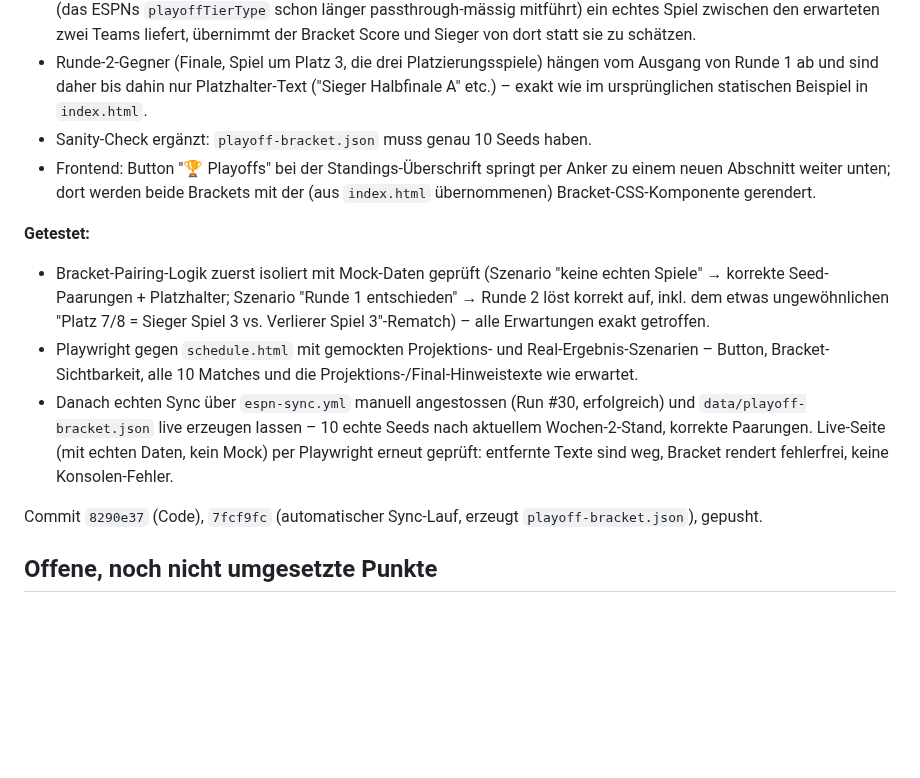
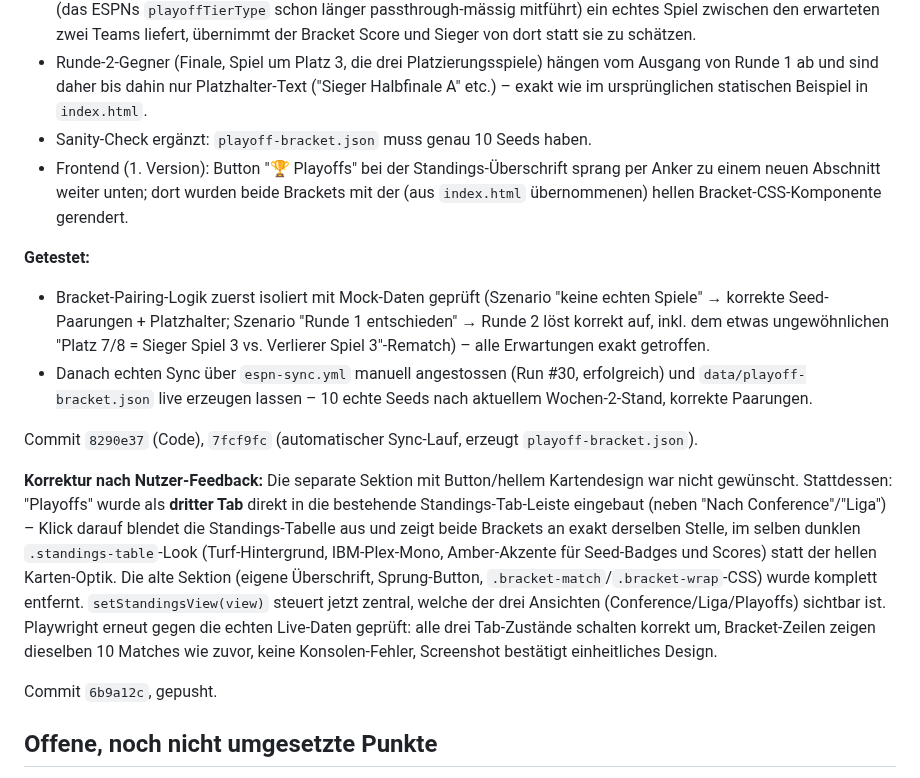
Before and after one commit to RadoSantar/draft-room, a Markdown page: docs/session-log-2026-09-23-vorschau-fix.md, the part around the change. GitHub-like rendering; blank space fills up the shorter version.

Commit message:
Session-Log: Playoffs-Tab-Korrektur nachgetragen
Co-Authored-By: Claude Sonnet 5 <noreply@anthropic.com>
Claude-Session: https://claude.ai/code/session_01TRMCCPvs3JoGpDu1kFCEF6

```diff
--- a/docs/session-log-2026-09-23-vorschau-fix.md
+++ b/docs/session-log-2026-09-23-vorschau-fix.md
@@ -113,14 +113,17 @@ Nutzer-Wunsch: einen Plan für den "richtigen" Umbau ohne den Redirect-Workaroun
 - Vor Woche 16 sind alle Paarungen eine reine **Projektion** nach aktuellem Tabellenstand. Sobald `data/scoreboard.json` (das ESPNs `playoffTierType` schon länger passthrough-mässig mitführt) ein echtes Spiel zwischen den erwarteten zwei Teams liefert, übernimmt der Bracket Score und Sieger von dort statt sie zu schätzen.
 - Runde-2-Gegner (Finale, Spiel um Platz 3, die drei Platzierungsspiele) hängen vom Ausgang von Runde 1 ab und sind daher bis dahin nur Platzhalter-Text ("Sieger Halbfinale A" etc.) – exakt wie im ursprünglichen statischen Beispiel in `index.html`.
 - Sanity-Check ergänzt: `playoff-bracket.json` muss genau 10 Seeds haben.
-- Frontend: Button "🏆 Playoffs" bei der Standings-Überschrift springt per Anker zu einem neuen Abschnitt weiter unten; dort werden beide Brackets mit der (aus `index.html` übernommenen) Bracket-CSS-Komponente gerendert.
+- Frontend (1. Version): Button "🏆 Playoffs" bei der Standings-Überschrift sprang per Anker zu einem neuen Abschnitt weiter unten; dort wurden beide Brackets mit der (aus `index.html` übernommenen) hellen Bracket-CSS-Komponente gerendert.
 
 **Getestet:**
 - Bracket-Pairing-Logik zuerst isoliert mit Mock-Daten geprüft (Szenario "keine echten Spiele" → korrekte Seed-Paarungen + Platzhalter; Szenario "Runde 1 entschieden" → Runde 2 löst korrekt auf, inkl. dem etwas ungewöhnlichen "Platz 7/8 = Sieger Spiel 3 vs. Verlierer Spiel 3"-Rematch) – alle Erwartungen exakt getroffen.
-- Playwright gegen `schedule.html` mit gemockten Projektions- und Real-Ergebnis-Szenarien – Button, Bracket-Sichtbarkeit, alle 10 Matches und die Projektions-/Final-Hinweistexte wie erwartet.
-- Danach echten Sync über `espn-sync.yml` manuell angestossen (Run #30, erfolgreich) und `data/playoff-bracket.json` live erzeugen lassen – 10 echte Seeds nach aktuellem Wochen-2-Stand, korrekte Paarungen. Live-Seite (mit echten Daten, kein Mock) per Playwright erneut geprüft: entfernte Texte sind weg, Bracket rendert fehlerfrei, keine Konsolen-Fehler.
+- Danach echten Sync über `espn-sync.yml` manuell angestossen (Run #30, erfolgreich) und `data/playoff-bracket.json` live erzeugen lassen – 10 echte Seeds nach aktuellem Wochen-2-Stand, korrekte Paarungen.
 
-Commit `8290e37` (Code), `7fcf9fc` (automatischer Sync-Lauf, erzeugt `playoff-bracket.json`), gepusht.
+Commit `8290e37` (Code), `7fcf9fc` (automatischer Sync-Lauf, erzeugt `playoff-bracket.json`).
+
+**Korrektur nach Nutzer-Feedback:** Die separate Sektion mit Button/hellem Kartendesign war nicht gewünscht. Stattdessen: "Playoffs" wurde als **dritter Tab** direkt in die bestehende Standings-Tab-Leiste eingebaut (neben "Nach Conference"/"Liga") – Klick darauf blendet die Standings-Tabelle aus und zeigt beide Brackets an exakt derselben Stelle, im selben dunklen `.standings-table`-Look (Turf-Hintergrund, IBM-Plex-Mono, Amber-Akzente für Seed-Badges und Scores) statt der hellen Karten-Optik. Die alte Sektion (eigene Überschrift, Sprung-Button, `.bracket-match`/`.bracket-wrap`-CSS) wurde komplett entfernt. `setStandingsView(view)` steuert jetzt zentral, welche der drei Ansichten (Conference/Liga/Playoffs) sichtbar ist. Playwright erneut gegen die echten Live-Daten geprüft: alle drei Tab-Zustände schalten korrekt um, Bracket-Zeilen zeigen dieselben 10 Matches wie zuvor, keine Konsolen-Fehler, Screenshot bestätigt einheitliches Design.
+
+Commit `6b9a12c`, gepusht.
 
 ## Offene, noch nicht umgesetzte Punkte
 - #12: Punkterechner – QB-Rushing-First-Down-Bonus nachrüsten.
```
